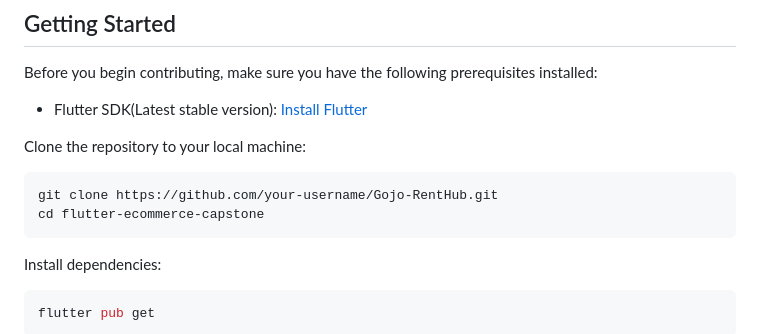
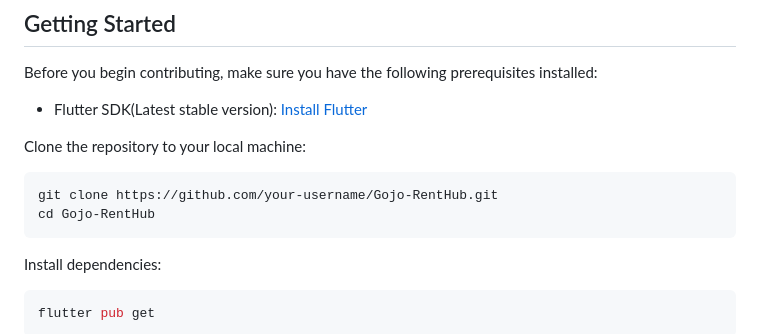
Before and after one commit to Broker-boyz/Guadaye-RentHub, a Markdown page: README.md, the part around the change. Rendered like a GitHub page.

````diff
--- a/README.md
+++ b/README.md
@@ -14,7 +14,7 @@ Clone the repository to your local machine:
 
 ```bash
 git clone https://github.com/your-username/Gojo-RentHub.git
-cd flutter-ecommerce-capstone
+cd Gojo-RentHub
 ```
 
 Install dependencies:
````
